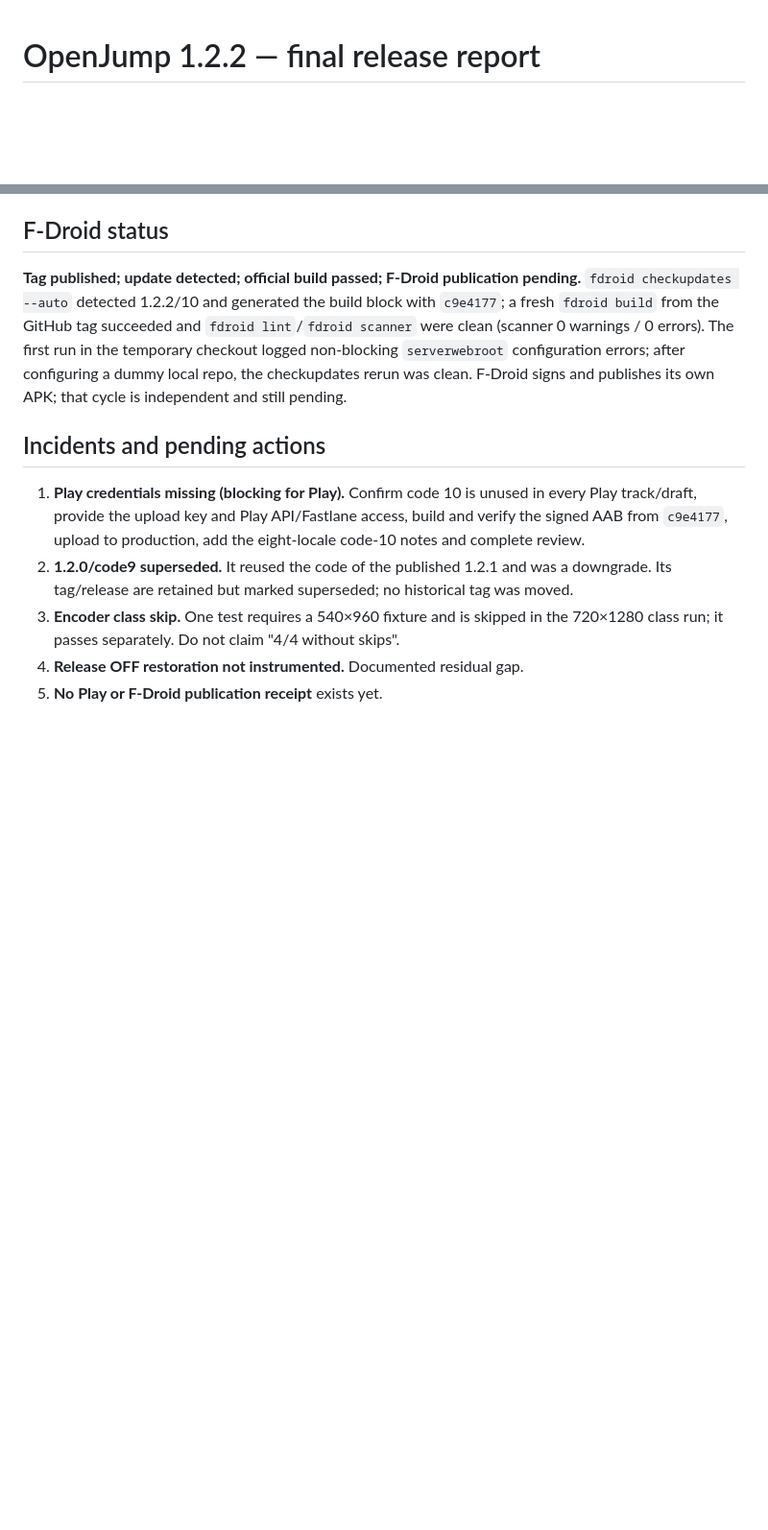
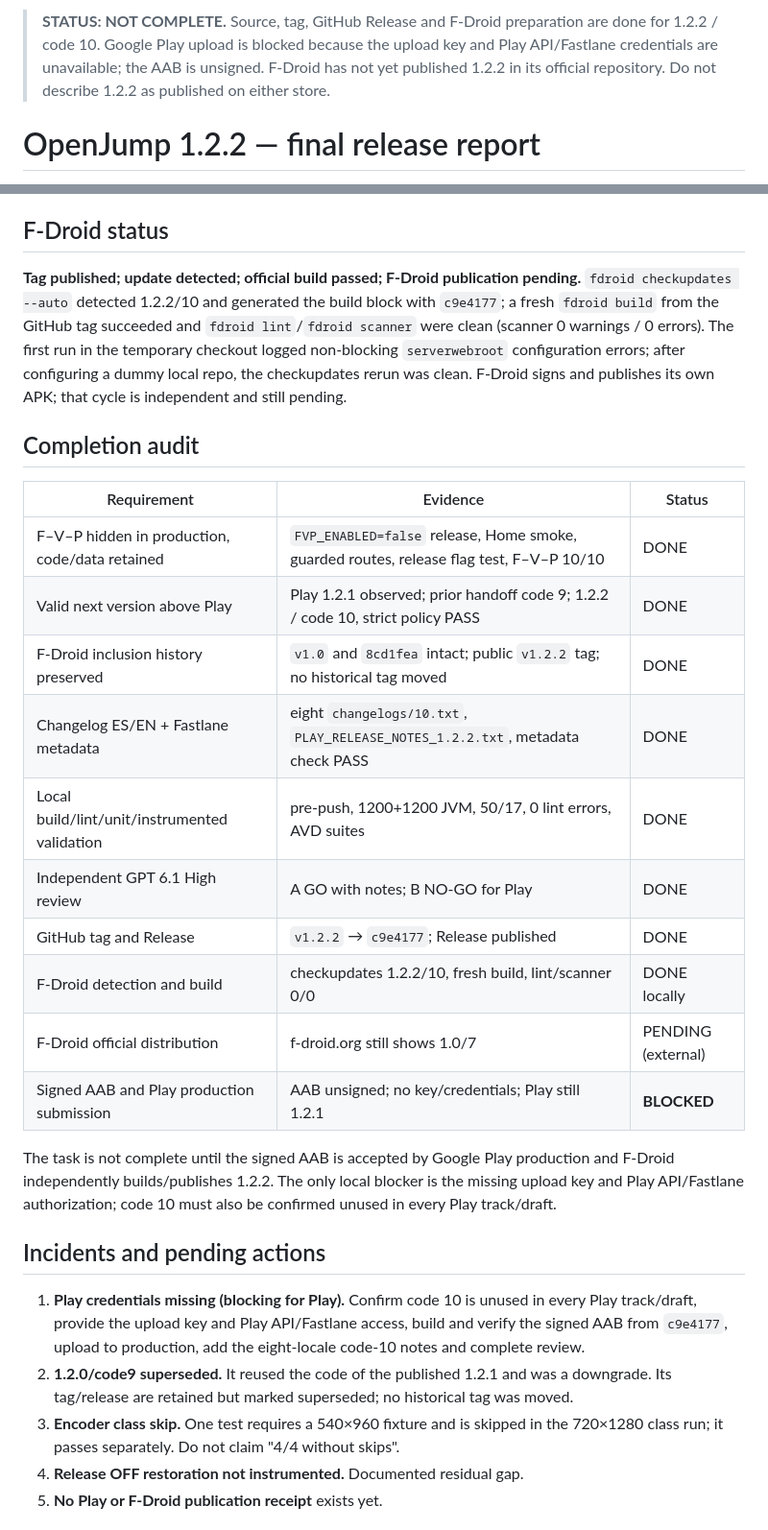
Before and after one commit to cortig00/OpenJump, a Markdown page: docs/RELEASE_1.2.2_FINAL_REPORT.md, 2 parts joined by grey strips. Shown at 96% size. Rendered like a GitHub page; blank space fills up the shorter version.

Commit message:
docs: mark 1.2.2 release blocked and add completion audit

```diff
--- a/docs/RELEASE_1.2.2_FINAL_REPORT.md
+++ b/docs/RELEASE_1.2.2_FINAL_REPORT.md
@@ -1,3 +1,5 @@
+> **STATUS: NOT COMPLETE.** Source, tag, GitHub Release and F-Droid preparation are done for 1.2.2 / code 10. Google Play upload is blocked because the upload key and Play API/Fastlane credentials are unavailable; the AAB is unsigned. F-Droid has not yet published 1.2.2 in its official repository. Do not describe 1.2.2 as published on either store.
+
 # OpenJump 1.2.2 — final release report
 
 Date: 2026-10-25 (Europe/Madrid)
@@ -109,6 +111,24 @@ configuration errors; after configuring a dummy local repo, the checkupdates
 rerun was clean. F-Droid signs and publishes its own APK; that cycle is
 independent and still pending.
 
+
+## Completion audit
+
+| Requirement | Evidence | Status |
+| --- | --- | --- |
+| F–V–P hidden in production, code/data retained | `FVP_ENABLED=false` release, Home smoke, guarded routes, release flag test, F–V–P 10/10 | DONE |
+| Valid next version above Play | Play 1.2.1 observed; prior handoff code 9; 1.2.2 / code 10, strict policy PASS | DONE |
+| F-Droid inclusion history preserved | `v1.0` and `8cd1fea` intact; public `v1.2.2` tag; no historical tag moved | DONE |
+| Changelog ES/EN + Fastlane metadata | eight `changelogs/10.txt`, `PLAY_RELEASE_NOTES_1.2.2.txt`, metadata check PASS | DONE |
+| Local build/lint/unit/instrumented validation | pre-push, 1200+1200 JVM, 50/17, 0 lint errors, AVD suites | DONE |
+| Independent GPT 6.1 High review | A GO with notes; B NO-GO for Play | DONE |
+| GitHub tag and Release | `v1.2.2` → `c9e4177`; Release published | DONE |
+| F-Droid detection and build | checkupdates 1.2.2/10, fresh build, lint/scanner 0/0 | DONE locally |
+| F-Droid official distribution | f-droid.org still shows 1.0/7 | PENDING (external) |
+| Signed AAB and Play production submission | AAB unsigned; no key/credentials; Play still 1.2.1 | **BLOCKED** |
+
+The task is not complete until the signed AAB is accepted by Google Play production and F-Droid independently builds/publishes 1.2.2. The only local blocker is the missing upload key and Play API/Fastlane authorization; code 10 must also be confirmed unused in every Play track/draft.
+
 ## Incidents and pending actions
 
 1. **Play credentials missing (blocking for Play).** Confirm code 10 is unused
```
